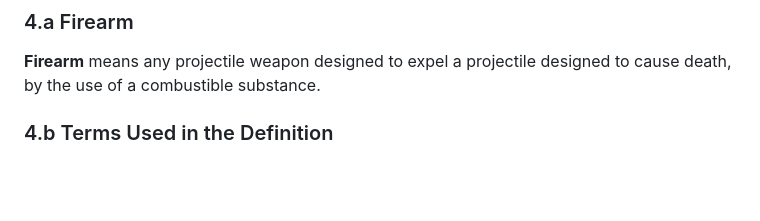
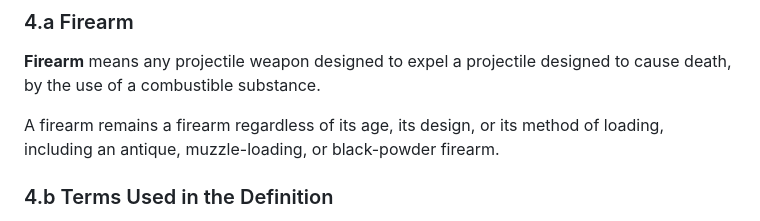
Before and after one commit to d4140n-4h3-1/Republic_of_Concordia, a Markdown page: constitution/bills/b-08.md, the part around the change. GitHub-like rendering; blank space fills up the shorter version.

Commit message:
State that antique firearms are firearms (b-08) (#35)
Claude-Session: https://claude.ai/code/session_01YCggjutexnFSstGtXmRtPm

Co-authored-by: Claude <noreply@anthropic.com>

```diff
--- a/constitution/bills/b-08.md
+++ b/constitution/bills/b-08.md
@@ -21,6 +21,8 @@ No law shall define "firearm" more broadly than this Act, or treat as a firearm
 ### 4.a Firearm
 
 **Firearm** means any projectile weapon designed to expel a projectile designed to cause death, by the use of a combustible substance.
+
+A firearm remains a firearm regardless of its age, its design, or its method of loading, including an antique, muzzle-loading, or black-powder firearm.
 
 ### 4.b Terms Used in the Definition
 
```
